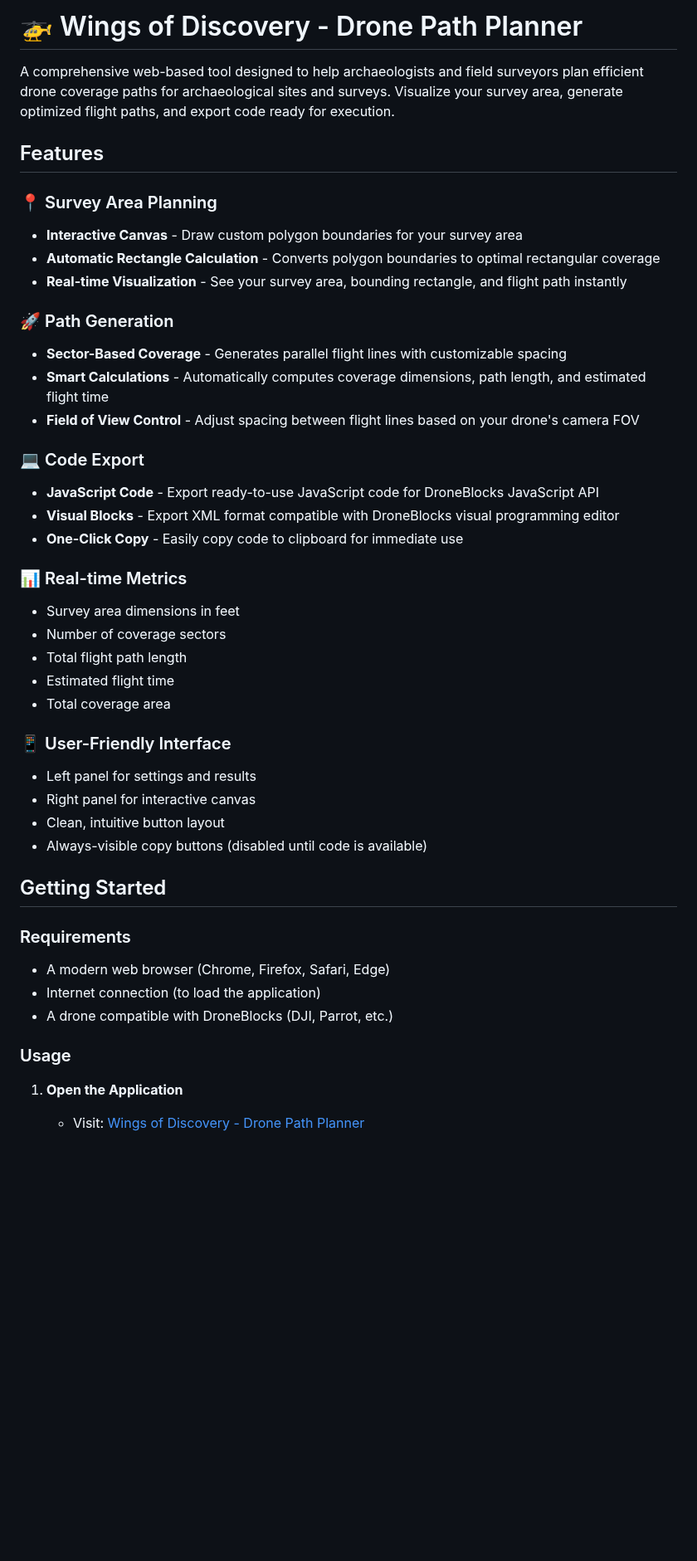
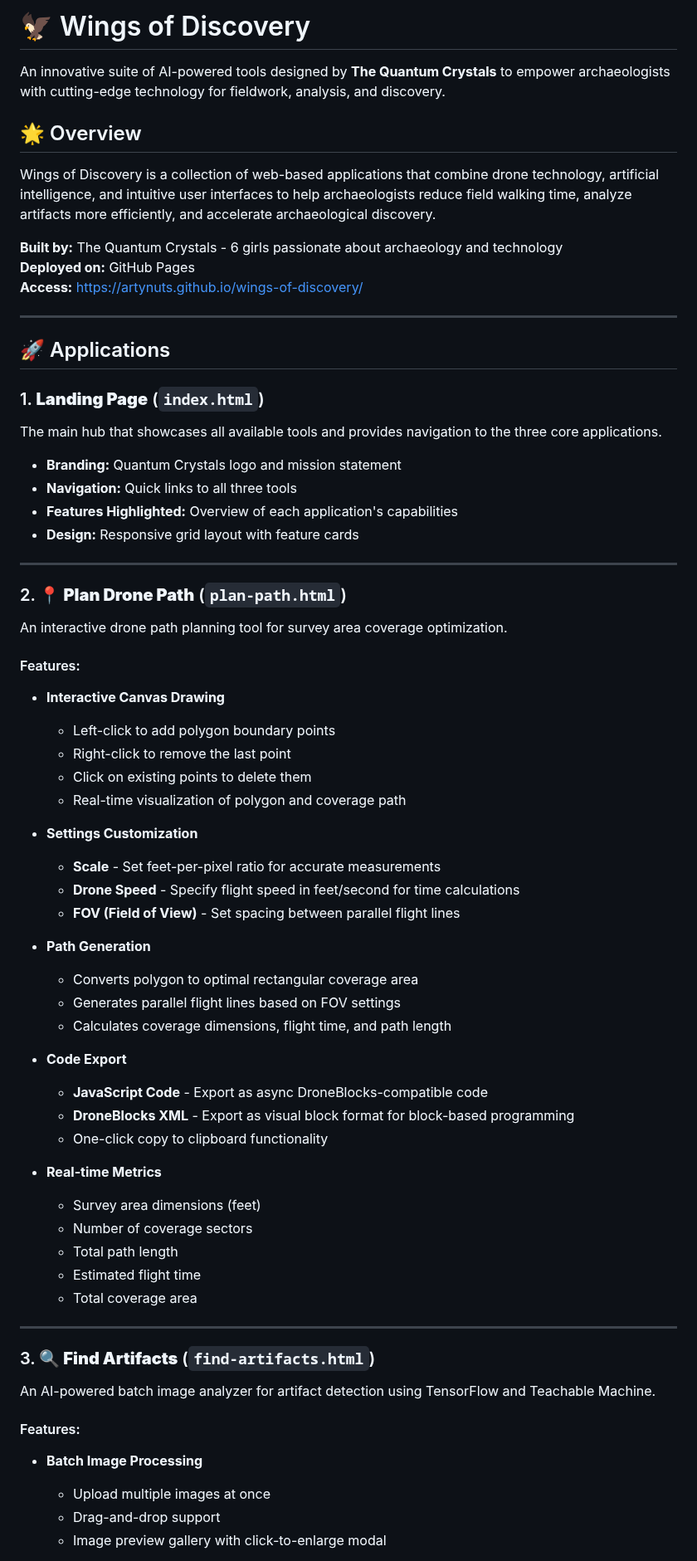
Before and after one commit to artynuts/wings-of-discovery, a Markdown page: README.md, the part around one of its changes. Shown at 83% size. Drawn GitHub-style; blank space fills up the shorter version.

```diff
--- a/README.md
+++ b/README.md
@@ -1,53 +1,69 @@
-# 🚁 Wings of Discovery - Drone Path Planner
+# 🦅 Wings of Discovery
 
-A comprehensive web-based tool designed to help archaeologists and field surveyors plan efficient drone coverage paths for archaeological sites and surveys. Visualize your survey area, generate optimized flight paths, and export code ready for execution.
+An innovative suite of AI-powered tools designed by **The Quantum Crystals** to empower archaeologists with cutting-edge technology for fieldwork, analysis, and discovery.
 
-## Features
+## 🌟 Overview
 
-### 📍 Survey Area Planning
+Wings of Discovery is a collection of web-based applications that combine drone technology, artificial intelligence, and intuitive user interfaces to help archaeologists reduce field walking time, analyze artifacts more efficiently, and accelerate archaeological discovery.
 
-- **Interactive Canvas** - Draw custom polygon boundaries for your survey area
-- **Automatic Rectangle Calculation** - Converts polygon boundaries to optimal rectangular coverage
-- **Real-time Visualization** - See your survey area, bounding rectangle, and flight path instantly
+**Built by:** The Quantum Crystals - 6 girls passionate about archaeology and technology
+**Deployed on:** GitHub Pages
+**Access:** [https://artynuts.github.io/wings-of-discovery/](https://artynuts.github.io/wings-of-discovery/)
 
-### 🚀 Path Generation
+---
 
-- **Sector-Based Coverage** - Generates parallel flight lines with customizable spacing
-- **Smart Calculations** - Automatically computes coverage dimensions, path length, and estimated flight time
-- **Field of View Control** - Adjust spacing between flight lines based on your drone's camera FOV
+## 🚀 Applications
 
-### 💻 Code Export
+### 1. **Landing Page** (`index.html`)
+The main hub that showcases all available tools and provides navigation to the three core applications.
 
-- **JavaScript Code** - Export ready-to-use JavaScript code for DroneBlocks JavaScript API
-- **Visual Blocks** - Export XML format compatible with DroneBlocks visual programming editor
-- **One-Click Copy** - Easily copy code to clipboard for immediate use
+- **Branding:** Quantum Crystals logo and mission statement
+- **Navigation:** Quick links to all three tools
+- **Features Highlighted:** Overview of each application's capabilities
+- **Design:** Responsive grid layout with feature cards
 
-### 📊 Real-time Metrics
+---
 
-- Survey area dimensions in feet
-- Number of coverage sectors
-- Total flight path length
-- Estimated flight time
-- Total coverage area
+### 2. **📍 Plan Drone Path** (`plan-path.html`)
+An interactive drone path planning tool for survey area coverage optimization.
 
-### 📱 User-Friendly Interface
+#### Features:
+- **Interactive Canvas Drawing**
+  - Left-click to add polygon boundary points
+  - Right-click to remove the last point
+  - Click on existing points to delete them
+  - Real-time visualization of polygon and coverage path
 
-- Left panel for settings and results
-- Right panel for interactive canvas
-- Clean, intuitive button layout
-- Always-visible copy buttons (disabled until code is available)
+- **Settings Customization**
+  - **Scale** - Set feet-per-pixel ratio for accurate measurements
+  - **Drone Speed** - Specify flight speed in feet/second for time calculations
+  - **FOV (Field of View)** - Set spacing between parallel flight lines
 
-## Getting Started
+- **Path Generation**
+  - Converts polygon to optimal rectangular coverage area
+  - Generates parallel flight lines based on FOV settings
+  - Calculates coverage dimensions, flight time, and path length
 
-### Requirements
+- **Code Export**
+  - **JavaScript Code** - Export as async DroneBlocks-compatible code
+  - **DroneBlocks XML** - Export as visual block format for block-based programming
+  - One-click copy to clipboard functionality
 
-- A modern web browser (Chrome, Firefox, Safari, Edge)
-- Internet connection (to load the application)
-- A drone compatible with DroneBlocks (DJI, Parrot, etc.)
+- **Real-time Metrics**
+  - Survey area dimensions (feet)
+  - Number of coverage sectors
+  - Total path length
+  - Estimated flight time
+  - Total coverage area
 
-### Usage
+---
 
-1. **Open the Application**
+### 3. **🔍 Find Artifacts** (`find-artifacts.html`)
+An AI-powered batch image analyzer for artifact detection using TensorFlow and Teachable Machine.
 
-   - Visit: [Wings of Discovery - Drone Path Planner](https://artynuts.github.io/wings-of-discovery/plan-path.html)
+#### Features:
+- **Batch Image Processing**
+  - Upload multiple images at once
+  - Drag-and-drop support
+  - Image preview gallery with click-to-enlarge modal
 
```
Also changed, not shown: other parts of README.md (+256 -117 lines).
